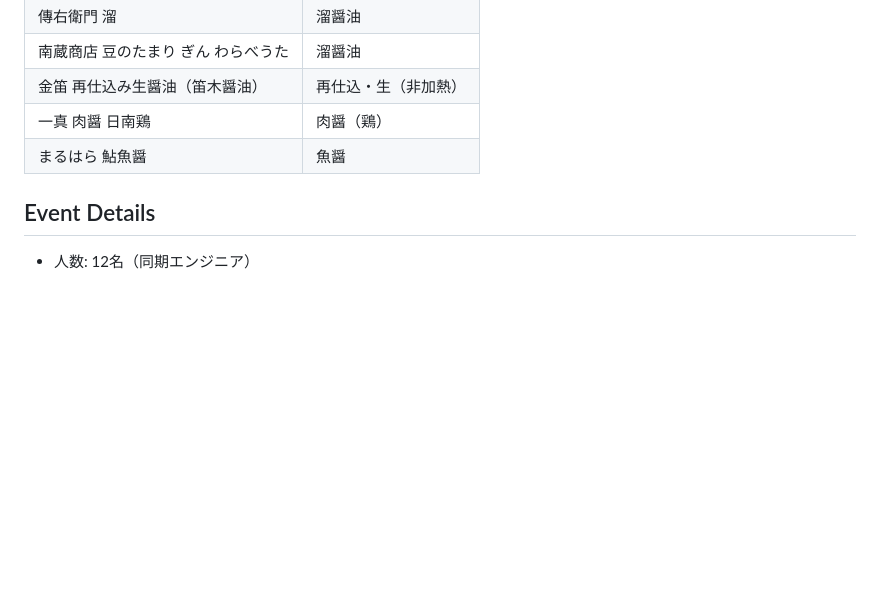
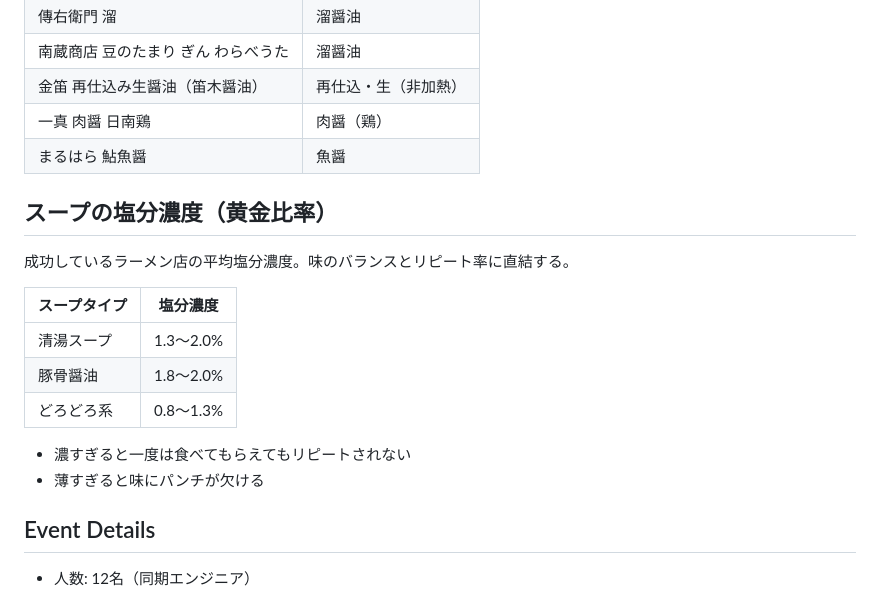
Before and after one commit to Tonoyama/ryourikai, a Markdown page: CLAUDE.md, the part around the change. Drawn GitHub-style; blank space fills up the shorter version.

```diff
--- a/CLAUDE.md
+++ b/CLAUDE.md
@@ -100,5 +100,18 @@
 | 一真 肉醤 日南鶏 | 肉醤（鶏） |
 | まるはら 鮎魚醤 | 魚醤 |
 
+## スープの塩分濃度（黄金比率）
+
+成功しているラーメン店の平均塩分濃度。味のバランスとリピート率に直結する。
+
+| スープタイプ | 塩分濃度 |
+|------------|---------|
+| 清湯スープ | 1.3〜2.0% |
+| 豚骨醤油 | 1.8〜2.0% |
+| どろどろ系 | 0.8〜1.3% |
+
+- 濃すぎると一度は食べてもらえてもリピートされない
+- 薄すぎると味にパンチが欠ける
+
 ## Event Details
 - 人数: 12名（同期エンジニア）
```
Also changed, not shown: hospitality.md (added, +135 -0 lines), schedule.md (added, +182 -0 lines).
